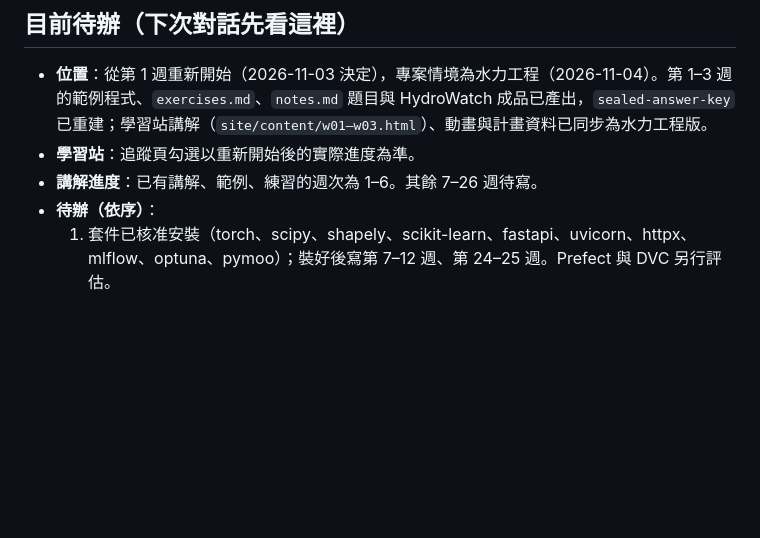
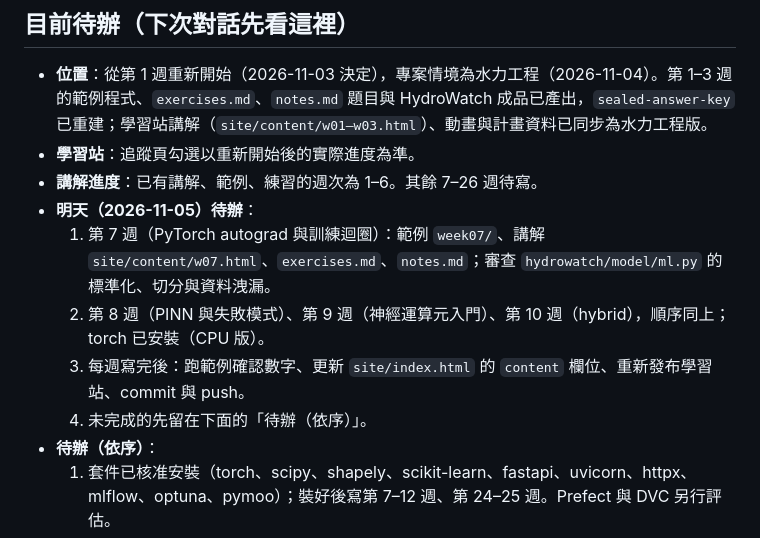
Before and after one commit to archi9882/SciML, a Markdown page: PLAN.md, the part around the change. GitHub-like rendering; blank space fills up the shorter version.

Commit message:
PLAN.md 新增明天待辦：第 7–10 週
Co-Authored-By: Claude Sonnet 5.5 <noreply@anthropic.com>

```diff
--- a/PLAN.md
+++ b/PLAN.md
@@ -7,6 +7,11 @@
 - **位置**：從第 1 週重新開始（2026-11-03 決定），專案情境為水力工程（2026-11-04）。第 1–3 週的範例程式、`exercises.md`、`notes.md` 題目與 HydroWatch 成品已產出，`sealed-answer-key` 已重建；學習站講解（`site/content/w01–w03.html`）、動畫與計畫資料已同步為水力工程版。
 - **學習站**：追蹤頁勾選以重新開始後的實際進度為準。
 - **講解進度**：已有講解、範例、練習的週次為 1–6。其餘 7–26 週待寫。
+- **明天（2026-11-05）待辦**：
+  1. 第 7 週（PyTorch autograd 與訓練迴圈）：範例 `week07/`、講解 `site/content/w07.html`、`exercises.md`、`notes.md`；審查 `hydrowatch/model/ml.py` 的標準化、切分與資料洩漏。
+  2. 第 8 週（PINN 與失敗模式）、第 9 週（神經運算元入門）、第 10 週（hybrid），順序同上；torch 已安裝（CPU 版）。
+  3. 每週寫完後：跑範例確認數字、更新 `site/index.html` 的 `content` 欄位、重新發布學習站、commit 與 push。
+  4. 未完成的先留在下面的「待辦（依序）」。
 - **待辦（依序）**：
   1. 套件已核准安裝（torch、scipy、shapely、scikit-learn、fastapi、uvicorn、httpx、mlflow、optuna、pymoo）；裝好後寫第 7–12 週、第 24–25 週。Prefect 與 DVC 另行評估。
   2. 目前環境就能寫的週次：13、14、15、23、26（pandas、pytest、gfortran 都有）。
```
